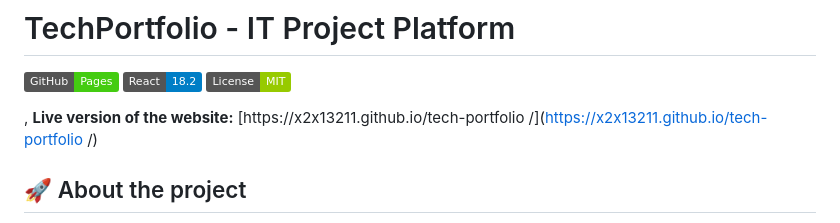
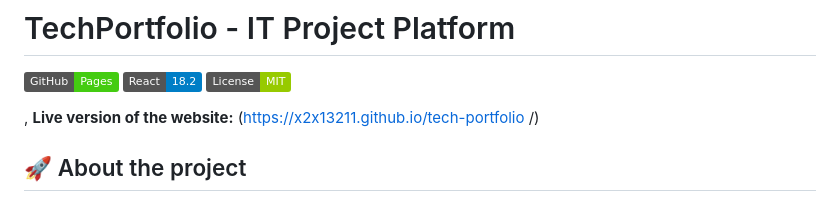
Before and after one commit to X2X13211/tech-portfolio, a Markdown page: README.md, the part around the change. Rendered like a GitHub page; badges without logos.

```diff
--- a/README.md
+++ b/README.md
@@ -33,7 +33,7 @@ TechPortfolio - это современная веб-платформа для
 ![React](https://img.shields.io/badge/React-18.2-blue)
 ![License](https://img.shields.io/badge/License-MIT-green)
 
-, **Live version of the website:** [https://x2x13211.github.io/tech-portfolio /](https://x2x13211.github.io/tech-portfolio /)
+, **Live version of the website:** (https://x2x13211.github.io/tech-portfolio /)
 
 ## 🚀 About the project
 
```
